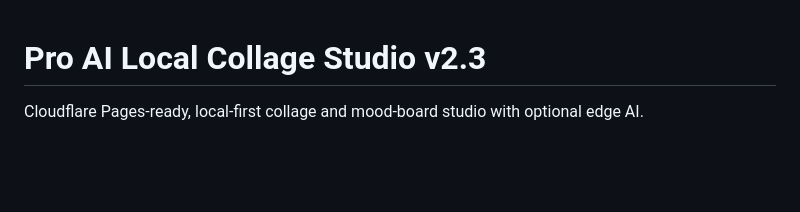
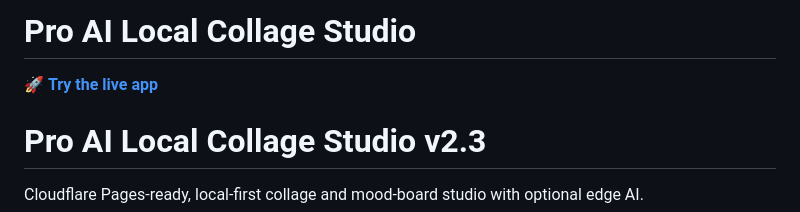
Before and after one commit to arielrowse/pro-ai-local-collage-studio, a Markdown page: Pro-AI-Local-Collage-Studio-Cloudflare-Ready-v2.4-FINAL-AUDITED/README.md, the part around the change. Rendered like a GitHub page; blank space fills up the shorter version.

Commit message:
Update README for version 2.4 and add live app link
Updated README to add live app link

```diff
--- a/Pro-AI-Local-Collage-Studio-Cloudflare-Ready-v2.4-FINAL-AUDITED/README.md
+++ b/Pro-AI-Local-Collage-Studio-Cloudflare-Ready-v2.4-FINAL-AUDITED/README.md
@@ -1,3 +1,6 @@
+# Pro AI Local Collage Studio
+
+🚀 **[Try the live app](https://pro-ai-local-collage-studio.pages.dev/)**
 # Pro AI Local Collage Studio v2.3
 
 Cloudflare Pages-ready, local-first collage and mood-board studio with optional edge AI.
```
